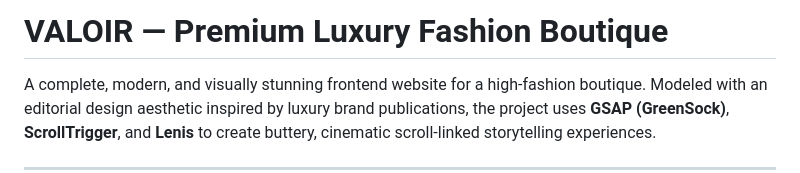
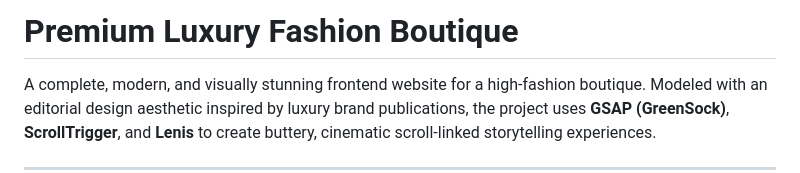
Before and after one commit to maaz-ahmad06/Fashion-Boutique, a Markdown page: README.md, the part around the change. Drawn GitHub-style.

Commit message:
Update project title in README.md

```diff
--- a/README.md
+++ b/README.md
@@ -1,4 +1,4 @@
-# VALOIR — Premium Luxury Fashion Boutique
+# Premium Luxury Fashion Boutique
 
 A complete, modern, and visually stunning frontend website for a high-fashion boutique. Modeled with an editorial design aesthetic inspired by luxury brand publications, the project uses **GSAP (GreenSock)**, **ScrollTrigger**, and **Lenis** to create buttery, cinematic scroll-linked storytelling experiences.
 
```
